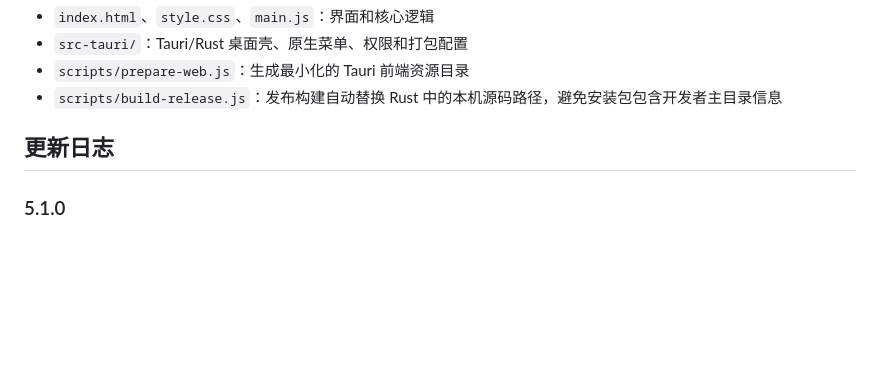
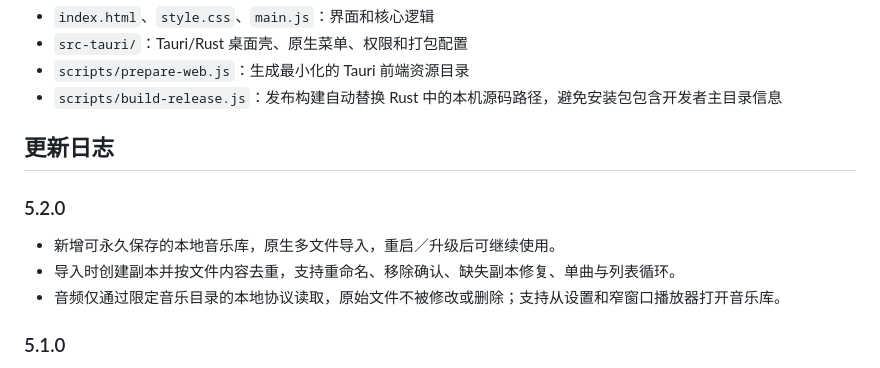
Before and after one commit to pxxiao-hz/FishTime, a Markdown page: README.md, the part around one of its changes. Rendered like a GitHub page; blank space fills up the shorter version.

```diff
--- a/README.md
+++ b/README.md
@@ -111,6 +127,12 @@ src-tauri/target/release/bundle/dmg/
 
 ## 更新日志
 
+### 5.2.0
+
+- 新增可永久保存的本地音乐库，原生多文件导入，重启／升级后可继续使用。
+- 导入时创建副本并按文件内容去重，支持重命名、移除确认、缺失副本修复、单曲与列表循环。
+- 音频仅通过限定音乐目录的本地协议读取，原始文件不被修改或删除；支持从设置和窄窗口播放器打开音乐库。
+
 ### 5.1.0
 
 - 设置、菜单栏和 About 中新增检查更新入口；支持查看版本、下载进度、签名校验、安装和重启。
```
Also changed, not shown: other parts of README.md (+17 -1 lines), docs/screenshots/music-library.png (added), 18 other files.
